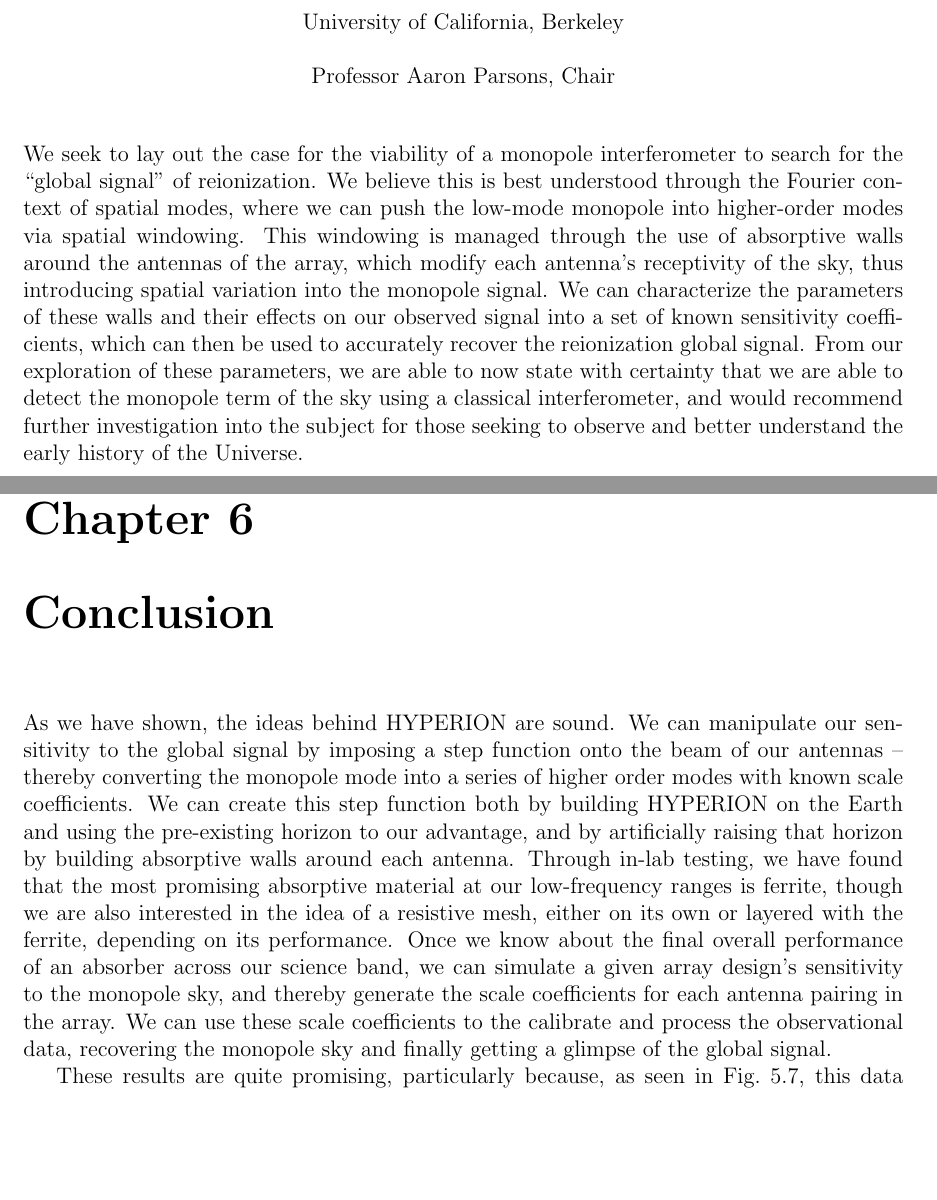
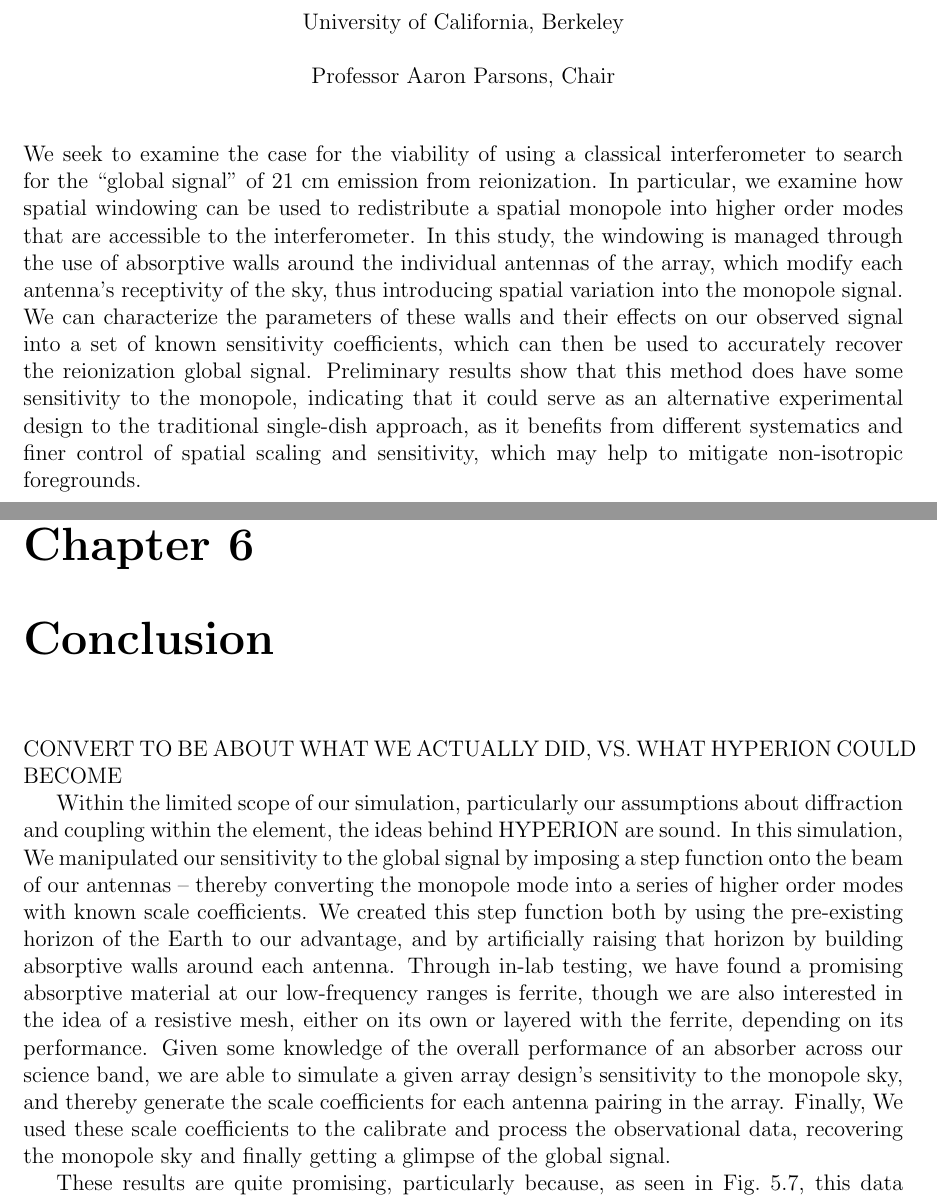
Before and after one commit to karakundert/masters-thesis, a LaTeX thesis (thesis.tex, which reads abstract.tex, conclusion.tex): two parts of pages 4 and 48 of 52, joined at a grey line, cut so that both start at the same text, the shorter picture padded with empty space. Compiled offline with pdfLaTeX.

Commit message:
edited versions of abstract and conclusion

```diff
--- a/abstract.tex
+++ b/abstract.tex
@@ -7,19 +7,20 @@
 % you don't get any numbering.  You probably won't be using any of
 % these commands in the abstract anyway.
 
-We seek to lay out the case for the viability of a monopole interferometer to
- search for the ``global signal" of reionization. We believe this is best
- understood through the Fourier context of spatial modes, where we can push the
- low-mode monopole into higher-order modes via spatial windowing. This
- windowing is managed through the use of absorptive walls around the antennas
- of the array, which modify each antenna's receptivity of the sky, thus
- introducing spatial variation into the monopole signal. We can characterize
- the parameters of these walls and their effects on our observed signal into a
- set of known sensitivity coefficients, which can then be used to accurately
- recover the reionization global signal. From our exploration of these
- parameters, we are able to now state with certainty that we are able to detect
- the monopole term of the sky using a classical interferometer, and would
- recommend further investigation into the subject for those seeking to observe
- and better understand the early history of the Universe.
+We seek to examine the case for the viability of using a classical
+ interferometer to search for the ``global signal" of 21 cm emission from
+ reionization. In particular, we examine how spatial windowing can be used to
+ redistribute a spatial monopole into higher order modes that are accessible to
+ the interferometer. In this study, the windowing is managed through the use of
+ absorptive walls around the individual antennas of the array, which modify
+ each antenna's receptivity of the sky, thus introducing spatial variation into
+ the monopole signal. We can characterize the parameters of these walls and
+ their effects on our observed signal into a set of known sensitivity
+ coefficients, which can then be used to accurately recover the reionization
+ global signal. Preliminary results show that this method does have some
+ sensitivity to the monopole, indicating that it could serve as an alternative
+ experimental design to the traditional single-dish approach, as it benefits
+ from different systematics and finer control of spatial scaling and
+ sensitivity, which may help to mitigate non-isotropic foregrounds.
 
 \end{abstract}
--- a/conclusion.tex
+++ b/conclusion.tex
@@ -1,21 +1,24 @@
 \chapter{Conclusion}
 
-As we have shown, the ideas behind HYPERION are sound. We can manipulate our
-sensitivity to the global signal by imposing a step function onto the beam of
-our antennas -- thereby converting the monopole mode into a series of higher
-order modes with known scale coefficients. We can create this step function
-both by building HYPERION on the Earth and using the pre-existing horizon to
-our advantage, and by artificially raising that horizon by building absorptive
-walls around each antenna. Through in-lab testing, we have found that the most
-promising absorptive material at our low-frequency ranges is ferrite, though we
-are also interested in the idea of a resistive mesh, either on its own or
-layered with the ferrite, depending on its performance. Once we know about the
-final overall performance of an absorber across our science band, we can
-simulate a given array design's sensitivity to the monopole sky, and thereby
-generate the scale coefficients for each antenna pairing in the array. We can
-use these scale coefficients to the calibrate and process the observational
-data, recovering the monopole sky and finally getting a glimpse of the global
-signal.
+CONVERT TO BE ABOUT WHAT WE ACTUALLY DID, VS. WHAT HYPERION COULD BECOME
+
+Within the limited scope of our simulation, particularly our assumptions about
+diffraction and coupling within the element, the ideas behind HYPERION are
+sound.  In this simulation, We manipulated our sensitivity to the global signal
+by imposing a step function onto the beam of our antennas -- thereby converting
+the monopole mode into a series of higher order modes with known scale
+coefficients. We created this step function both by using the pre-existing
+horizon of the Earth to our advantage, and by artificially raising that horizon
+by building absorptive walls around each antenna. Through in-lab testing, we
+have found a promising absorptive material at our low-frequency ranges is
+ferrite, though we are also interested in the idea of a resistive mesh, either
+on its own or layered with the ferrite, depending on its performance. Given
+some knowledge of the  overall performance of an absorber across our science
+band, we are able to simulate a given array design's sensitivity to the
+monopole sky, and thereby generate the scale coefficients for each antenna
+pairing in the array.  Finally, We used these scale coefficients to the
+calibrate and process the observational data, recovering the monopole sky and
+finally getting a glimpse of the global signal.
 
 These results are quite promising, particularly because, as seen in
 Fig.~\ref{fig:recovered-mismatched}, this data processing method is robust
```
Also changed, not shown: conclusion.tex (2 more changed lines).
